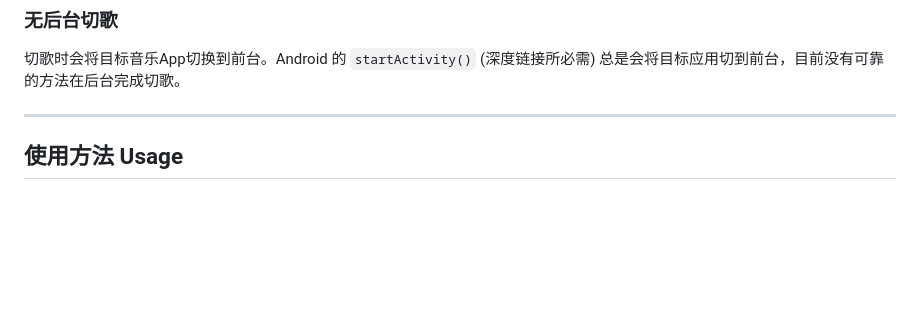
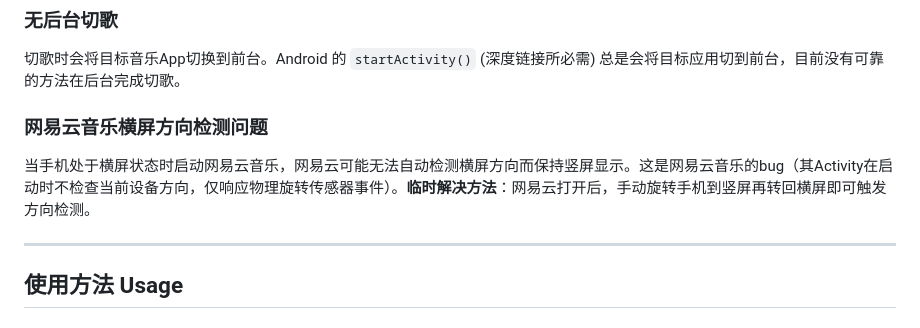
Before and after one commit to LueApp/music_hub, a Markdown page: README.md, the part around the change. GitHub-like rendering; blank space fills up the shorter version.

Commit message:
Document NetEase landscape orientation detection issue as known limitation

```diff
--- a/README.md
+++ b/README.md
@@ -168,6 +168,9 @@ music-hub/
 ### 无后台切歌
 切歌时会将目标音乐App切换到前台。Android 的 `startActivity()` (深度链接所必需) 总是会将目标应用切到前台，目前没有可靠的方法在后台完成切歌。
 
+### 网易云音乐横屏方向检测问题
+当手机处于横屏状态时启动网易云音乐，网易云可能无法自动检测横屏方向而保持竖屏显示。这是网易云音乐的bug（其Activity在启动时不检查当前设备方向，仅响应物理旋转传感器事件）。**临时解决方法**：网易云打开后，手动旋转手机到竖屏再转回横屏即可触发方向检测。
+
 ---
 
 ## 使用方法 Usage
```
